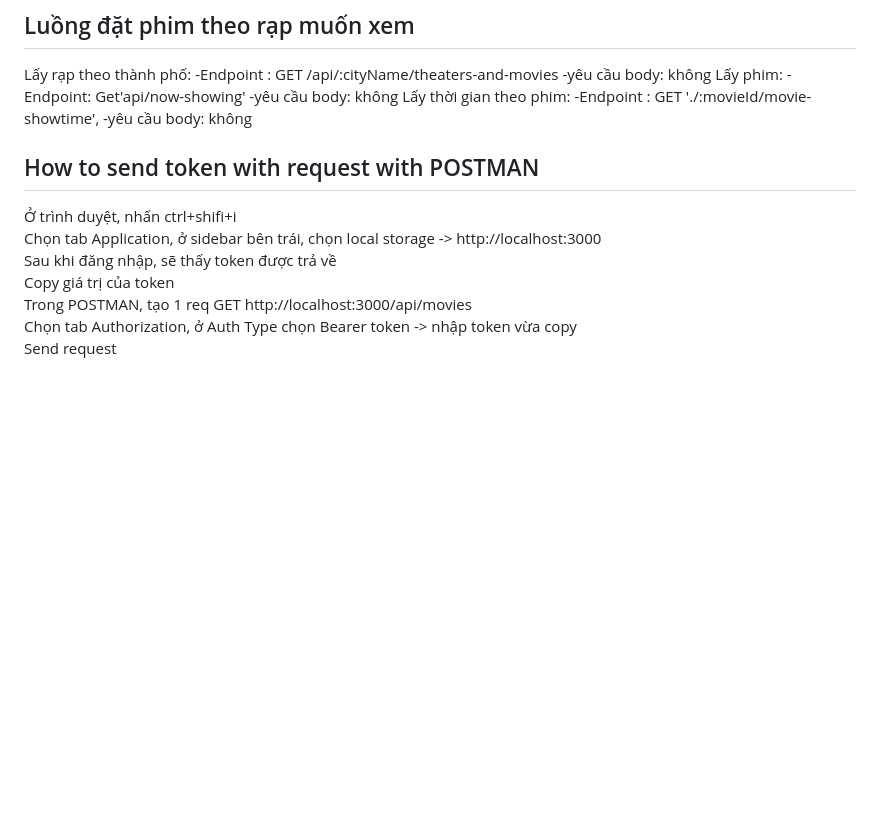
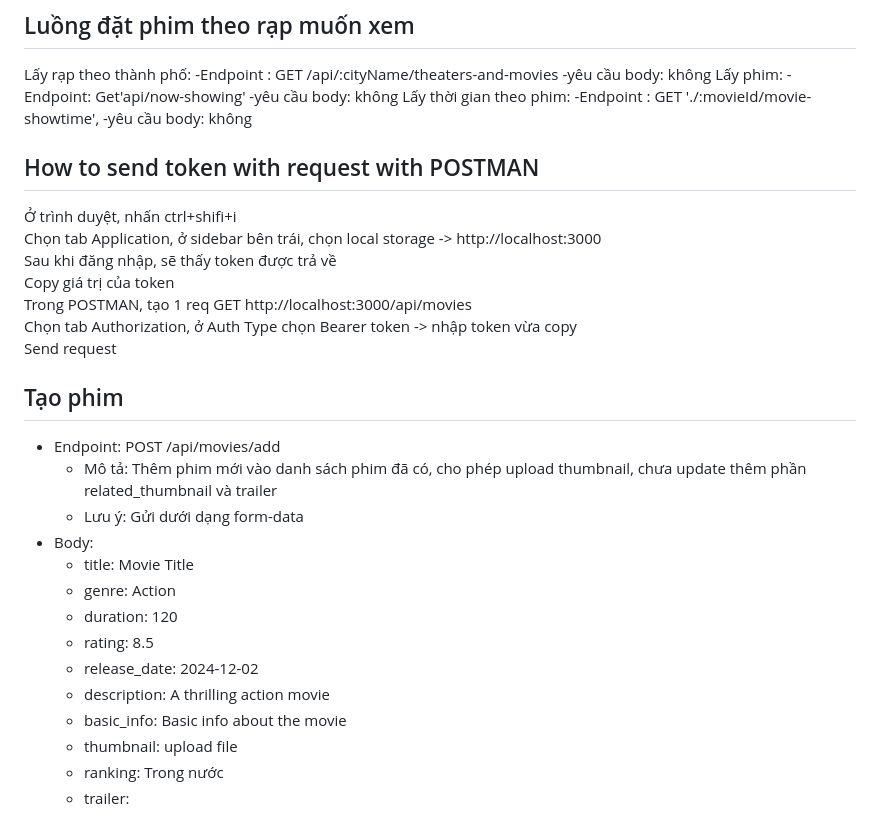
Before and after one commit to DucHoangMinh/BTL-WEB-2024-1, a Markdown page: README.md, the part around the change. GitHub-like rendering; blank space fills up the shorter version.

```diff
--- a/README.md
+++ b/README.md
@@ -247,7 +247,6 @@ Trả về danh sách ghế của phòng chiếu với suất chiếu đã chọ
    -yêu cầu body: không
 
 
-
 ## How to send token with request with POSTMAN
 Ở trình duyệt, nhấn ctrl+shifi+i<br>
 Chọn tab Application, ở sidebar bên trái, chọn local storage -> http://localhost:3000<br>
@@ -256,3 +255,18 @@ Copy giá trị của token<br>
 Trong POSTMAN, tạo 1 req GET http://localhost:3000/api/movies<br>
 Chọn tab Authorization, ở Auth Type chọn Bearer token -> nhập token vừa copy<br>
 Send request<br>
+## Tạo phim
+- Endpoint: POST /api/movies/add
+    - Mô tả: Thêm phim mới vào danh sách phim đã có, cho phép upload thumbnail, chưa update thêm phần related_thumbnail và trailer
+    - Lưu ý: Gửi dưới dạng form-data
+- Body:
+    - title: Movie Title
+    - genre: Action
+    - duration: 120
+    - rating: 8.5
+    - release_date: 2024-12-02
+    - description: A thrilling action movie
+    - basic_info: Basic info about the movie
+    - thumbnail: upload file
+    - ranking: Trong nước
+    - trailer:
```
